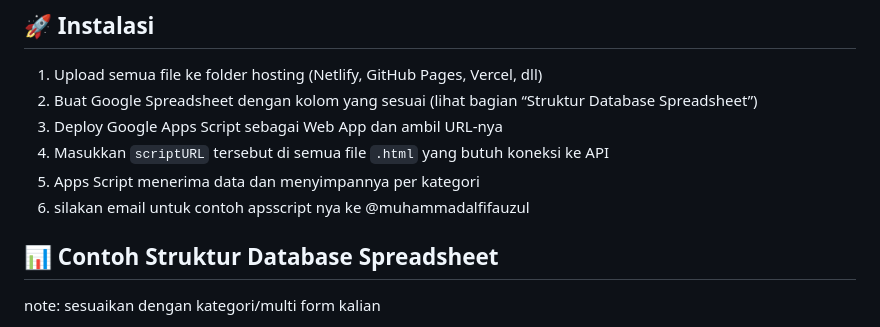
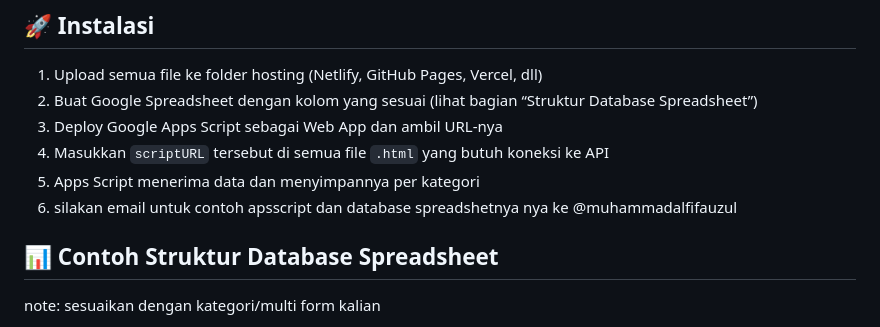
Before and after one commit to AlfiFazulul/HTML-MultiForm-web-GoogleSheets-REST-API-Database-, a Markdown page: README.md, the part around the change. Drawn GitHub-style.

```diff
--- a/README.md
+++ b/README.md
@@ -43,7 +43,7 @@ Aplikasi web multiform ringan dan responsif untuk mengelola data kategori, terhu
 3. Deploy Google Apps Script sebagai Web App dan ambil URL-nya
 4. Masukkan `scriptURL` tersebut di semua file `.html` yang butuh koneksi ke API
 6. Apps Script menerima data dan menyimpannya per kategori
-7. silakan email untuk contoh apsscript nya ke @muhammadalfifauzul
+7. silakan email untuk contoh apsscript dan database spreadshetnya nya ke @muhammadalfifauzul
 
 ## 📊 Contoh Struktur Database Spreadsheet
 note: sesuaikan dengan kategori/multi form kalian
```
